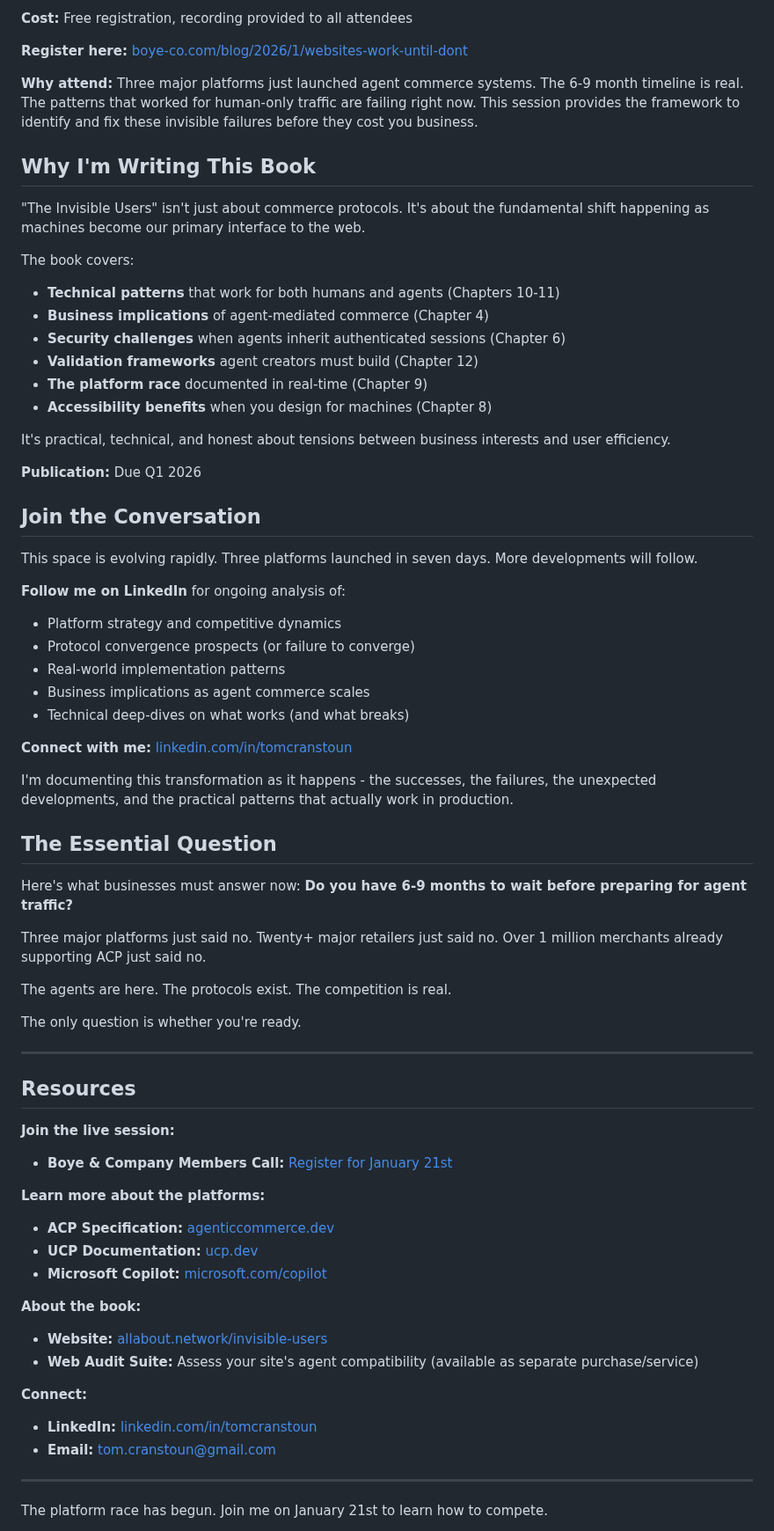
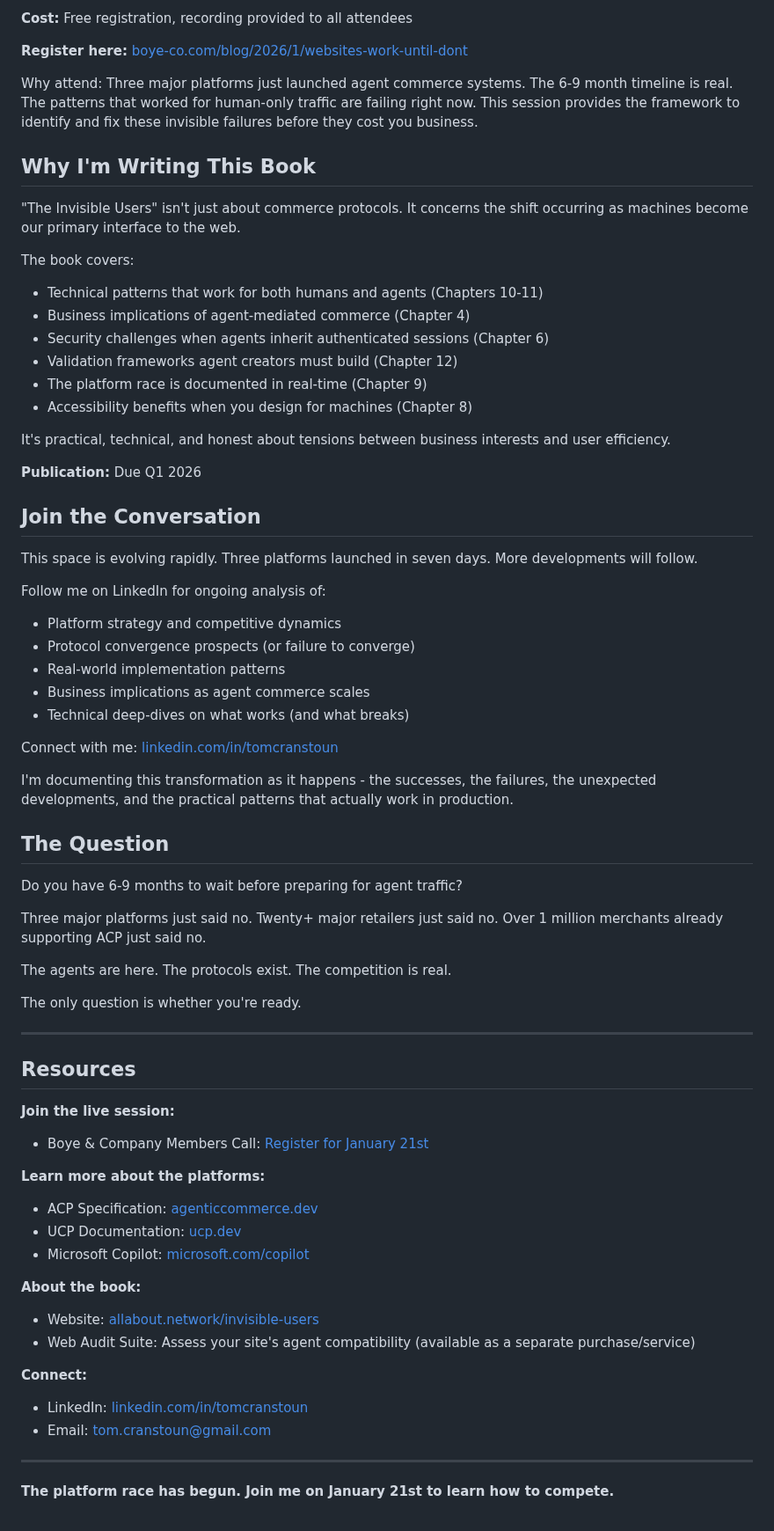
Before and after one commit to ddttom/invisible-users, a Markdown page: docs/sales-enablement/platforms-blog.md, the part around one of its changes. Shown at 88% size. Rendered like a GitHub page.

```diff
--- a/docs/sales-enablement/platforms-blog.md
+++ b/docs/sales-enablement/platforms-blog.md
@@ -208,20 +209,20 @@ This shift from "websites work until they don't" changes the mechanics of discov
 
 **Register here:** [boye-co.com/blog/2026/1/websites-work-until-dont](https://www.boye-co.com/blog/2026/1/websites-work-until-dont)
 
-**Why attend:** Three major platforms just launched agent commerce systems. The 6-9 month timeline is real. The patterns that worked for human-only traffic are failing right now. This session provides the framework to identify and fix these invisible failures before they cost you business.
+Why attend: Three major platforms just launched agent commerce systems. The 6-9 month timeline is real. The patterns that worked for human-only traffic are failing right now. This session provides the framework to identify and fix these invisible failures before they cost you business.
 
 ## Why I'm Writing This Book
 
-"The Invisible Users" isn't just about commerce protocols. It's about the fundamental shift happening as machines become our primary interface to the web.
+"The Invisible Users" isn't just about commerce protocols. It concerns the shift occurring as machines become our primary interface to the web.
 
 The book covers:
 
-- **Technical patterns** that work for both humans and agents (Chapters 10-11)
-- **Business implications** of agent-mediated commerce (Chapter 4)
-- **Security challenges** when agents inherit authenticated sessions (Chapter 6)
-- **Validation frameworks** agent creators must build (Chapter 12)
-- **The platform race** documented in real-time (Chapter 9)
-- **Accessibility benefits** when you design for machines (Chapter 8)
+- Technical patterns that work for both humans and agents (Chapters 10-11)
+- Business implications of agent-mediated commerce (Chapter 4\)
+- Security challenges when agents inherit authenticated sessions (Chapter 6\)
+- Validation frameworks agent creators must build (Chapter 12\)
+- The platform race is documented in real-time (Chapter 9\)
+- Accessibility benefits when you design for machines (Chapter 8\)
 
 It's practical, technical, and honest about tensions between business interests and user efficiency.
 
@@ -231,7 +232,7 @@ It's practical, technical, and honest about tensions between business interests
 
 This space is evolving rapidly. Three platforms launched in seven days. More developments will follow.
 
-**Follow me on LinkedIn** for ongoing analysis of:
+Follow me on LinkedIn for ongoing analysis of:
 
 - Platform strategy and competitive dynamics
 - Protocol convergence prospects (or failure to converge)
@@ -239,13 +240,13 @@ This space is evolving rapidly. Three platforms launched in seven days. More dev
 - Business implications as agent commerce scales
 - Technical deep-dives on what works (and what breaks)
 
-**Connect with me:** [linkedin.com/in/tomcranstoun](https://www.linkedin.com/in/tomcranstoun/)
+Connect with me: [linkedin.com/in/tomcranstoun](https://www.linkedin.com/in/tomcranstoun/)
 
-I'm documenting this transformation as it happens - the successes, the failures, the unexpected developments, and the practical patterns that actually work in production.
+I'm documenting this transformation as it happens \- the successes, the failures, the unexpected developments, and the practical patterns that actually work in production.
 
-## The Essential Question
+## The Question
 
-Here's what businesses must answer now: **Do you have 6-9 months to wait before preparing for agent traffic?**
+Do you have 6-9 months to wait before preparing for agent traffic?
 
 Three major platforms just said no. Twenty+ major retailers just said no. Over 1 million merchants already supporting ACP just said no.
 
@@ -259,25 +260,25 @@ The only question is whether you're ready.
 
 **Join the live session:**
 
-- **Boye & Company Members Call:** [Register for January 21st](https://www.boye-co.com/blog/2026/1/websites-work-until-dont)
+- Boye & Company Members Call: [Register for January 21st](https://www.boye-co.com/blog/2026/1/websites-work-until-dont)
 
 **Learn more about the platforms:**
 
-- **ACP Specification:** [agenticcommerce.dev](https://agenticcommerce.dev)
-- **UCP Documentation:** [ucp.dev](https://ucp.dev)
-- **Microsoft Copilot:** [microsoft.com/copilot](https://microsoft.com/copilot)
+- ACP Specification: [agenticcommerce.dev](https://agenticcommerce.dev)
+- UCP Documentation: [ucp.dev](https://ucp.dev)
+- Microsoft Copilot: [microsoft.com/copilot](https://microsoft.com/copilot)
 
 **About the book:**
 
-- **Website:** [allabout.network/invisible-users](https://allabout.network/invisible-users)
-- **Web Audit Suite:** Assess your site's agent compatibility (available as separate purchase/service)
+- Website: [allabout.network/invisible-users](https://allabout.network/invisible-users)
+- Web Audit Suite: Assess your site's agent compatibility (available as a separate purchase/service)
 
 **Connect:**
 
-- **LinkedIn:** [linkedin.com/in/tomcranstoun](https://www.linkedin.com/in/tomcranstoun/)
-- **Email:** <tom.cranstoun@gmail.com>
+- LinkedIn: [linkedin.com/in/tomcranstoun](https://www.linkedin.com/in/tomcranstoun/)
+- Email: [tom.cranstoun@gmail.com](mailto:tom.cranstoun@gmail.com)
 
 ---
 
-The platform race has begun. Join me on January 21st to learn how to compete.
+**The platform race has begun. Join me on January 21st to learn how to compete.**
 
```
Also changed, not shown: other parts of docs/sales-enablement/platforms-blog.md (+107 -63 lines), docs/sales-enablement/platforms-blog-teaser.md (added, +17 -0 lines).
